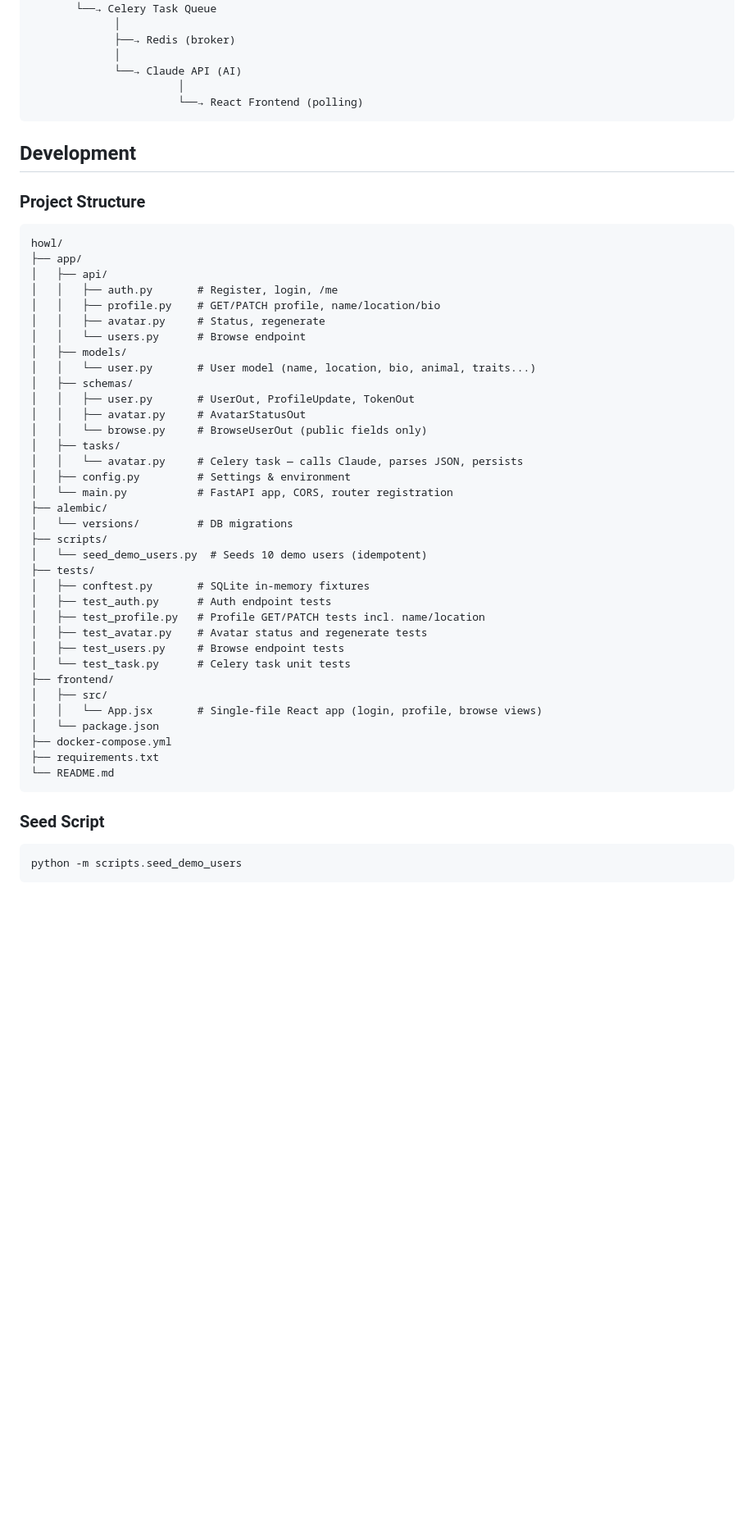
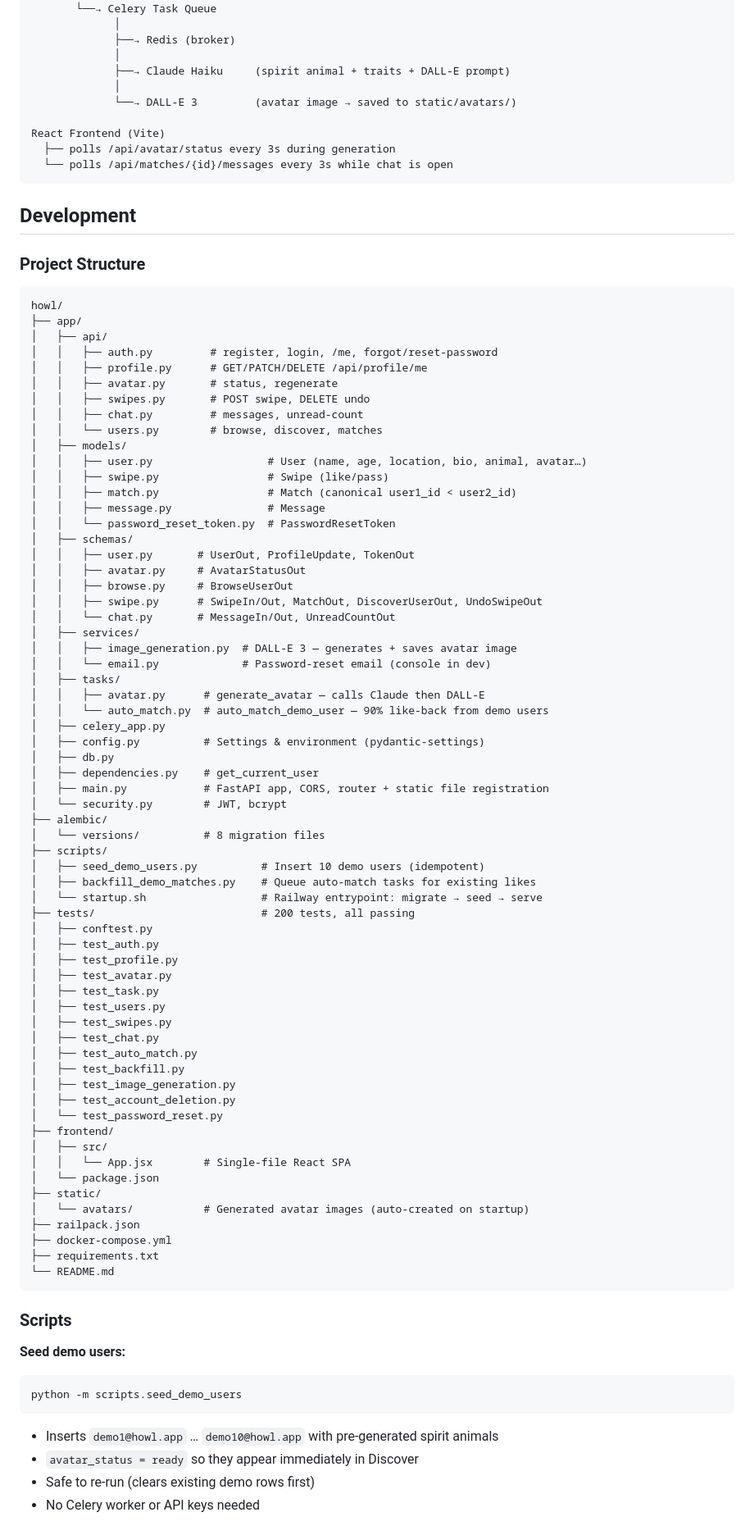
Before and after one commit to magicdevereaux/howl, a Markdown page: README.md, the part around one of its changes. Shown at 82% size. GitHub-like rendering; blank space fills up the shorter version.

````diff
--- a/README.md
+++ b/README.md
@@ -216,55 +245,93 @@ curl -X POST http://localhost:8001/api/avatar/regenerate \
              │
              ├──→ Redis (broker)
              │
-             └──→ Claude API (AI)
-                       │
-                       └──→ React Frontend (polling)
+             ├──→ Claude Haiku     (spirit animal + traits + DALL-E prompt)
+             │
+             └──→ DALL-E 3         (avatar image → saved to static/avatars/)
+
+React Frontend (Vite)
+  ├── polls /api/avatar/status every 3s during generation
+  └── polls /api/matches/{id}/messages every 3s while chat is open
 ```
 
 ## Development
 
 ### Project Structure
+
 ```
 howl/
 ├── app/
 │   ├── api/
-│   │   ├── auth.py       # Register, login, /me
-│   │   ├── profile.py    # GET/PATCH profile, name/location/bio
-│   │   ├── avatar.py     # Status, regenerate
-│   │   └── users.py      # Browse endpoint
+│   │   ├── auth.py         # register, login, /me, forgot/reset-password
+│   │   ├── profile.py      # GET/PATCH/DELETE /api/profile/me
+│   │   ├── avatar.py       # status, regenerate
+│   │   ├── swipes.py       # POST swipe, DELETE undo
+│   │   ├── chat.py         # messages, unread-count
+│   │   └── users.py        # browse, discover, matches
 │   ├── models/
-│   │   └── user.py       # User model (name, location, bio, animal, traits...)
+│   │   ├── user.py                  # User (name, age, location, bio, animal, avatar…)
+│   │   ├── swipe.py                 # Swipe (like/pass)
+│   │   ├── match.py                 # Match (canonical user1_id < user2_id)
+│   │   ├── message.py               # Message
+│   │   └── password_reset_token.py  # PasswordResetToken
 │   ├── schemas/
 │   │   ├── user.py       # UserOut, ProfileUpdate, TokenOut
 │   │   ├── avatar.py     # AvatarStatusOut
-│   │   └── browse.py     # BrowseUserOut (public fields only)
+│   │   ├── browse.py     # BrowseUserOut
+│   │   ├── swipe.py      # SwipeIn/Out, MatchOut, DiscoverUserOut, UndoSwipeOut
+│   │   └── chat.py       # MessageIn/Out, UnreadCountOut
+│   ├── services/
+│   │   ├── image_generation.py  # DALL-E 3 — generates + saves avatar image
+│   │   └── email.py             # Password-reset email (console in dev)
 │   ├── tasks/
-│   │   └── avatar.py     # Celery task — calls Claude, parses JSON, persists
-│   ├── config.py         # Settings & environment
-│   └── main.py           # FastAPI app, CORS, router registration
+│   │   ├── avatar.py      # generate_avatar — calls Claude then DALL-E
+│   │   └── auto_match.py  # auto_match_demo_user — 90% like-back from demo users
+│   ├── celery_app.py
+│   ├── config.py          # Settings & environment (pydantic-settings)
+│   ├── db.py
+│   ├── dependencies.py    # get_current_user
+│   ├── main.py            # FastAPI app, CORS, router + static file registration
+│   └── security.py        # JWT, bcrypt
 ├── alembic/
-│   └── versions/         # DB migrations
+│   └── versions/          # 8 migration files
 ├── scripts/
-│   └── seed_demo_users.py  # Seeds 10 demo users (idempotent)
-├── tests/
-│   ├── conftest.py       # SQLite in-memory fixtures
-│   ├── test_auth.py      # Auth endpoint tests
-│   ├── test_profile.py   # Profile GET/PATCH tests incl. name/location
-│   ├── test_avatar.py    # Avatar status and regenerate tests
-│   ├── test_users.py     # Browse endpoint tests
-│   └── test_task.py      # Celery task unit tests
+│   ├── seed_demo_users.py          # Insert 10 demo users (idempotent)
+│   ├── backfill_demo_matches.py    # Queue auto-match tasks for existing likes
+│   └── startup.sh                  # Railway entrypoint: migrate → seed → serve
+├── tests/                          # 200 tests, all passing
+│   ├── conftest.py
+│   ├── test_auth.py
+│   ├── test_profile.py
+│   ├── test_avatar.py
+│   ├── test_task.py
+│   ├── test_users.py
+│   ├── test_swipes.py
+│   ├── test_chat.py
+│   ├── test_auto_match.py
+│   ├── test_backfill.py
+│   ├── test_image_generation.py
+│   ├── test_account_deletion.py
+│   └── test_password_reset.py
 ├── frontend/
 │   ├── src/
-│   │   └── App.jsx       # Single-file React app (login, profile, browse views)
+│   │   └── App.jsx        # Single-file React SPA
 │   └── package.json
+├── static/
+│   └── avatars/           # Generated avatar images (auto-created on startup)
+├── railpack.json
 ├── docker-compose.yml
 ├── requirements.txt
 └── README.md
 ```
 
-### Seed Script
+### Scripts
 
+**Seed demo users:**
 ```bash
 python -m scripts.seed_demo_users
 ```
+- Inserts `demo1@howl.app` … `demo10@howl.app` with pre-generated spirit animals
+- `avatar_status = ready` so they appear immediately in Discover
+- Safe to re-run (clears existing demo rows first)
+- No Celery worker or API keys needed
 
````
Also changed, not shown: other parts of README.md (+146 -102 lines).
